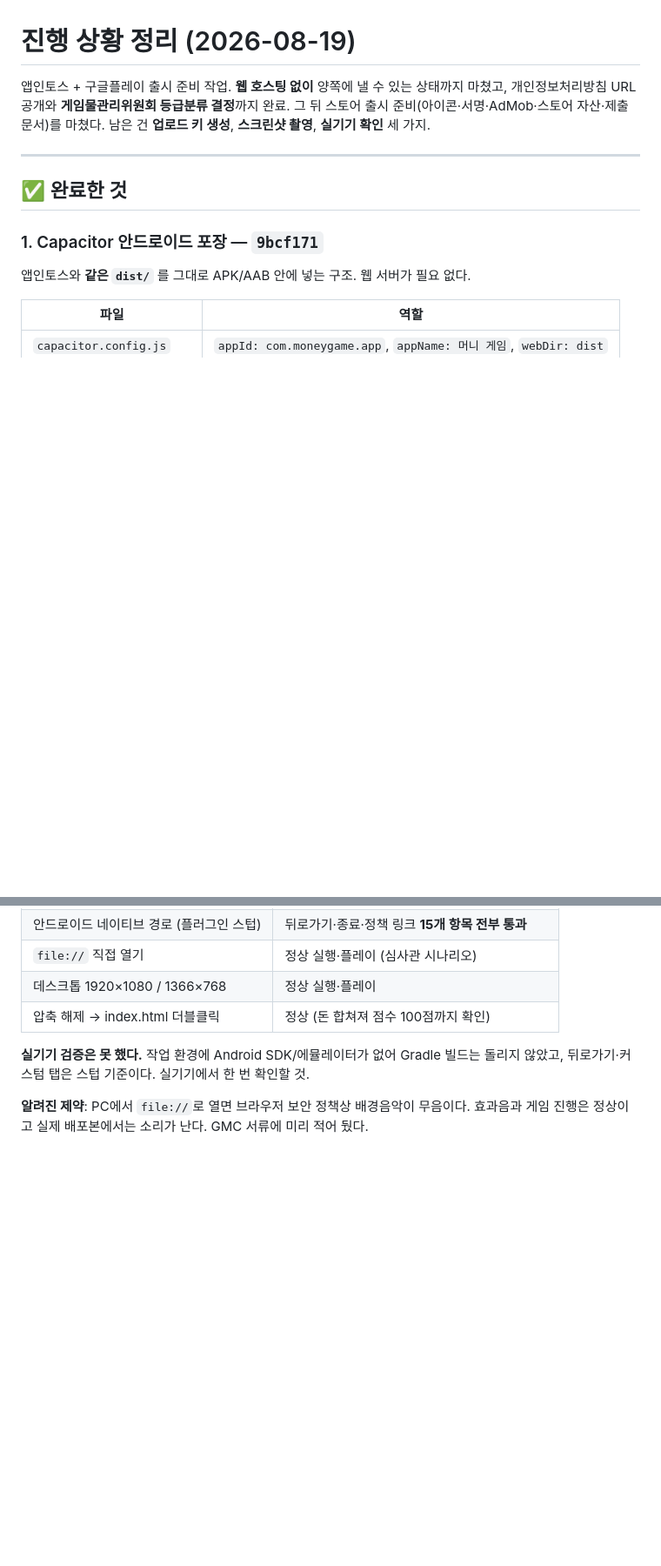
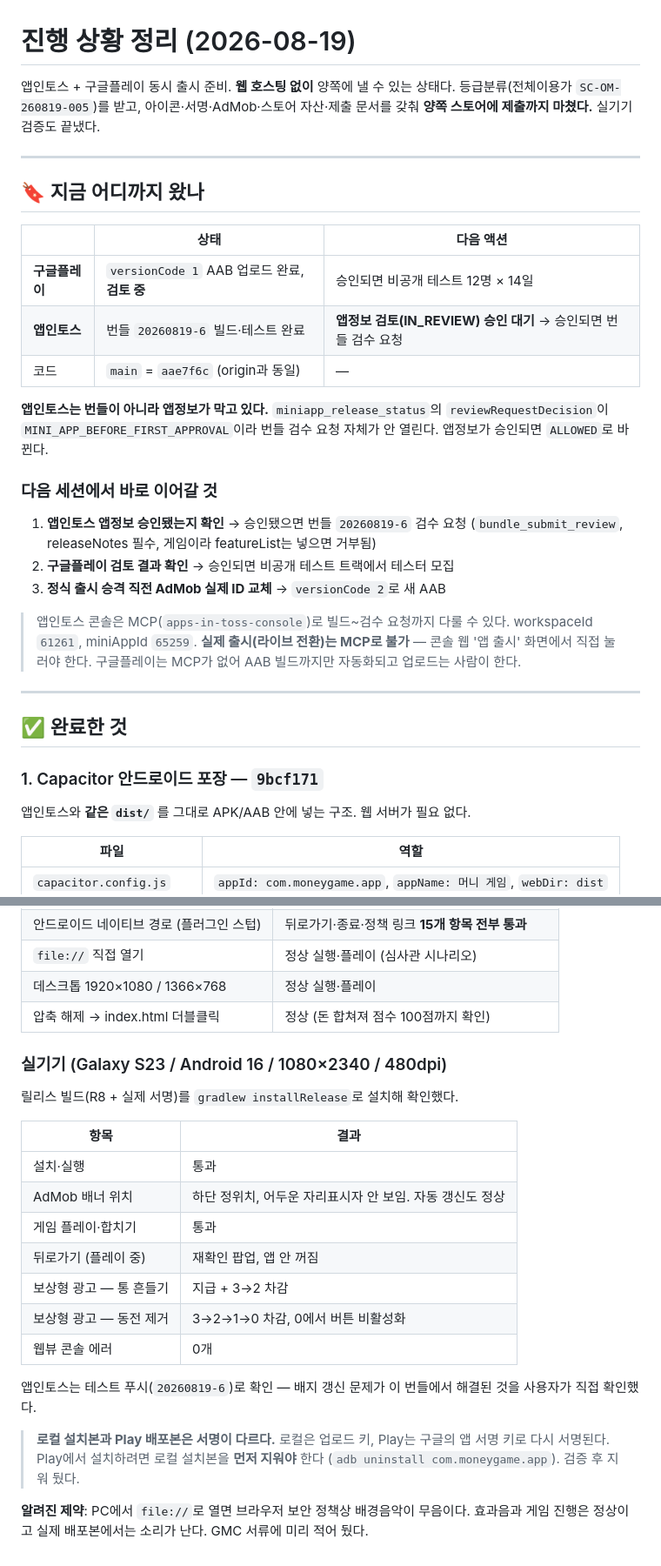
Before and after one commit to tngus842655/MoneyGame, a Markdown page: 진행상황.md, 2 parts joined by grey strips. Shown at 87% size. GitHub-like rendering; blank space fills up the shorter version.

```diff
--- a/진행상황.md
+++ b/진행상황.md
@@ -1,9 +1,34 @@
 # 진행 상황 정리 (2026-08-19)
 
-앱인토스 + 구글플레이 출시 준비 작업. **웹 호스팅 없이** 양쪽에 낼 수 있는 상태까지 마쳤고,
-개인정보처리방침 URL 공개와 **게임물관리위원회 등급분류 결정**까지 완료.
-그 뒤 스토어 출시 준비(아이콘·서명·AdMob·스토어 자산·제출 문서)를 마쳤다.
-남은 건 **업로드 키 생성**, **스크린샷 촬영**, **실기기 확인** 세 가지.
+앱인토스 + 구글플레이 동시 출시 준비. **웹 호스팅 없이** 양쪽에 낼 수 있는 상태다.
+등급분류(전체이용가 `SC-OM-260819-005`)를 받고, 아이콘·서명·AdMob·스토어 자산·제출 문서를
+갖춰 **양쪽 스토어에 제출까지 마쳤다.** 실기기 검증도 끝냈다.
+
+---
+
+## 🔖 지금 어디까지 왔나
+
+| | 상태 | 다음 액션 |
+| --- | --- | --- |
+| **구글플레이** | `versionCode 1` AAB 업로드 완료, **검토 중** | 승인되면 비공개 테스트 12명 × 14일 |
+| **앱인토스** | 번들 `20260819-6` 빌드·테스트 완료 | **앱정보 검토(IN_REVIEW) 승인 대기** → 승인되면 번들 검수 요청 |
+| 코드 | `main` = `aae7f6c` (origin과 동일) | — |
+
+**앱인토스는 번들이 아니라 앱정보가 막고 있다.** `miniapp_release_status`의
+`reviewRequestDecision`이 `MINI_APP_BEFORE_FIRST_APPROVAL`이라 번들 검수 요청 자체가 안 열린다.
+앱정보가 승인되면 `ALLOWED`로 바뀐다.
+
+### 다음 세션에서 바로 이어갈 것
+
+1. **앱인토스 앱정보 승인됐는지 확인** → 승인됐으면 번들 `20260819-6` 검수 요청
+   (`bundle_submit_review`, releaseNotes 필수, 게임이라 featureList는 넣으면 거부됨)
+2. **구글플레이 검토 결과 확인** → 승인되면 비공개 테스트 트랙에서 테스터 모집
+3. **정식 출시 승격 직전 AdMob 실제 ID 교체** → `versionCode 2`로 새 AAB
+
+> 앱인토스 콘솔은 MCP(`apps-in-toss-console`)로 빌드~검수 요청까지 다룰 수 있다.
+> workspaceId `61261`, miniAppId `65259`.
+> **실제 출시(라이브 전환)는 MCP로 불가** — 콘솔 웹 '앱 출시' 화면에서 직접 눌러야 한다.
+> 구글플레이는 MCP가 없어 AAB 빌드까지만 자동화되고 업로드는 사람이 한다.
 
 ---
 
@@ -194,8 +250,26 @@ cp 등급분류/게임실행방법.txt dist/실행방법.txt
 | 데스크톱 1920×1080 / 1366×768 | 정상 실행·플레이 |
 | 압축 해제 → index.html 더블클릭 | 정상 (돈 합쳐져 점수 100점까지 확인) |
 
-**실기기 검증은 못 했다.** 작업 환경에 Android SDK/에뮬레이터가 없어 Gradle 빌드는 돌리지 않았고,
-뒤로가기·커스텀 탭은 스텁 기준이다. 실기기에서 한 번 확인할 것.
+### 실기기 (Galaxy S23 / Android 16 / 1080×2340 / 480dpi)
+
+릴리스 빌드(R8 + 실제 서명)를 `gradlew installRelease`로 설치해 확인했다.
+
+| 항목 | 결과 |
+|---|---|
+| 설치·실행 | 통과 |
+| AdMob 배너 위치 | 하단 정위치, 어두운 자리표시자 안 보임. 자동 갱신도 정상 |
+| 게임 플레이·합치기 | 통과 |
+| 뒤로가기 (플레이 중) | 재확인 팝업, 앱 안 꺼짐 |
+| 보상형 광고 — 통 흔들기 | 지급 + 3→2 차감 |
+| 보상형 광고 — 동전 제거 | 3→2→1→0 차감, 0에서 버튼 비활성화 |
+| 웹뷰 콘솔 에러 | 0개 |
+
+앱인토스는 테스트 푸시(`20260819-6`)로 확인 — 배지 갱신 문제가 이 번들에서 해결된 것을
+사용자가 직접 확인했다.
+
+> **로컬 설치본과 Play 배포본은 서명이 다르다.** 로컬은 업로드 키, Play는 구글의 앱 서명 키로
+> 다시 서명된다. Play에서 설치하려면 로컬 설치본을 **먼저 지워야** 한다
+> (`adb uninstall com.moneygame.app`). 검증 후 지워 뒀다.
 
 **알려진 제약**: PC에서 `file://`로 열면 브라우저 보안 정책상 배경음악이 무음이다.
 효과음과 게임 진행은 정상이고 실제 배포본에서는 소리가 난다. GMC 서류에 미리 적어 뒀다.
```
Also changed, not shown: other parts of 진행상황.md (+47 -16 lines).
